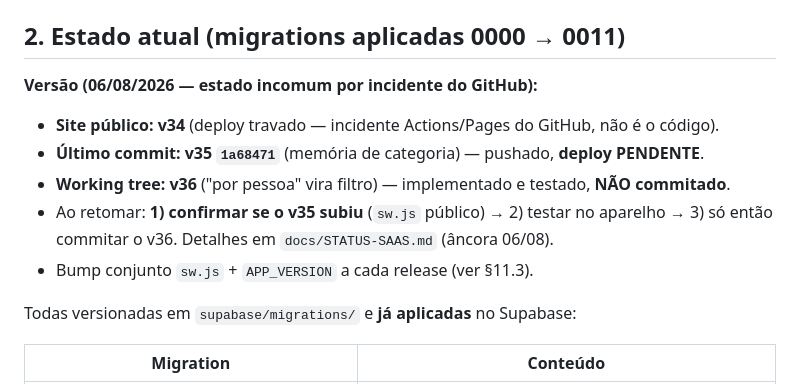
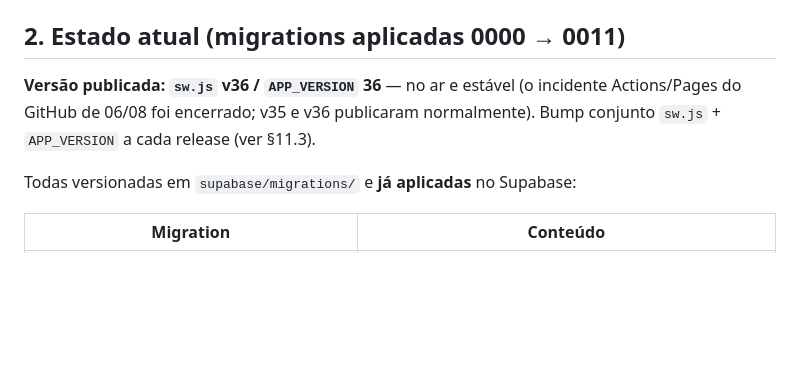
Before and after one commit to leandro693/leandro.reembolsos, a Markdown page: CLAUDE.md, the part around the change. Drawn GitHub-style; blank space fills up the shorter version.

```diff
--- a/CLAUDE.md
+++ b/CLAUDE.md
@@ -29,13 +29,9 @@ e `docs/Reembolsos-Maradel-Detalhamento-Tecnico.docx`.
 
 ## 2. Estado atual (migrations aplicadas 0000 → 0011)
 
-**Versão (06/08/2026 — estado incomum por incidente do GitHub):**
-- **Site público: v34** (deploy travado — incidente Actions/Pages do GitHub, não é o código).
-- **Último commit: v35 `1a68471`** (memória de categoria) — pushado, **deploy PENDENTE**.
-- **Working tree: v36** ("por pessoa" vira filtro) — implementado e testado, **NÃO commitado**.
-- Ao retomar: **1) confirmar se o v35 subiu** (`sw.js` público) → 2) testar no aparelho →
-  3) só então commitar o v36. Detalhes em `docs/STATUS-SAAS.md` (âncora 06/08).
-- Bump conjunto `sw.js` + `APP_VERSION` a cada release (ver §11.3).
+**Versão publicada: `sw.js` v36 / `APP_VERSION` 36** — no ar e estável (o incidente
+Actions/Pages do GitHub de 06/08 foi encerrado; v35 e v36 publicaram normalmente).
+Bump conjunto `sw.js` + `APP_VERSION` a cada release (ver §11.3).
 
 Todas versionadas em `supabase/migrations/` e **já aplicadas** no Supabase:
 
```
Also changed, not shown: docs/STATUS-SAAS.md (+20 -35 lines).
